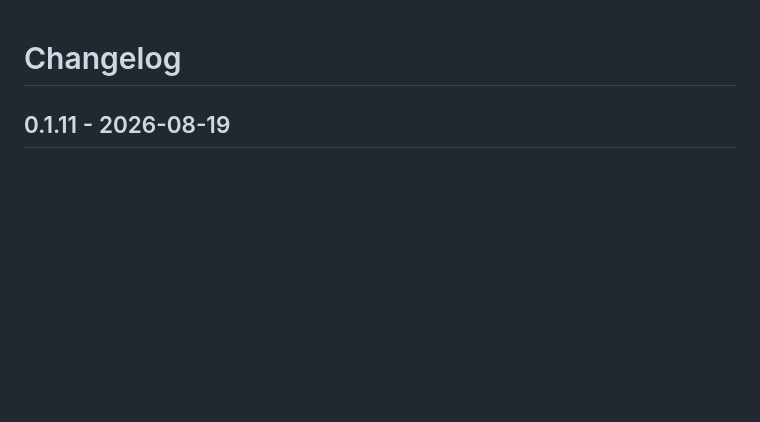
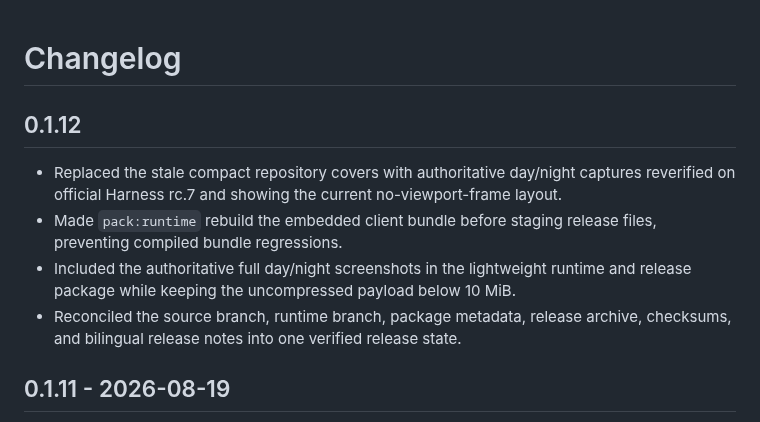
Before and after one commit to GGBond2424648901/deep-whale-day-night-theme, a Markdown page: CHANGELOG.md, the part around the change. Drawn GitHub-style; blank space fills up the shorter version.

```diff
--- a/CHANGELOG.md
+++ b/CHANGELOG.md
@@ -1,4 +1,11 @@
 # Changelog
+
+## 0.1.12
+
+- Replaced the stale compact repository covers with authoritative day/night captures reverified on official Harness rc.7 and showing the current no-viewport-frame layout.
+- Made `pack:runtime` rebuild the embedded client bundle before staging release files, preventing compiled bundle regressions.
+- Included the authoritative full day/night screenshots in the lightweight runtime and release package while keeping the uncompressed payload below 10 MiB.
+- Reconciled the source branch, runtime branch, package metadata, release archive, checksums, and bilingual release notes into one verified release state.
 
 ## 0.1.11 - 2026-08-19
 
```
Also changed, not shown: README.md (+11 -4 lines), screenshots/day.png (added), screenshots/night.png (added), 4 other files.
